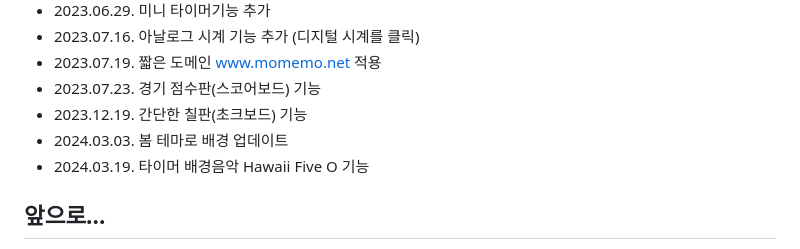
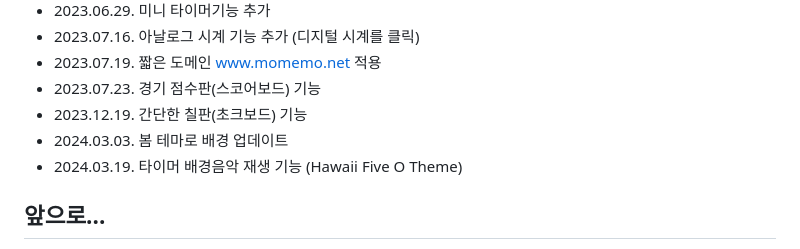
Before and after one commit to mcnorton/mome, a Markdown page: README.md, the part around the change. Drawn GitHub-style.

```diff
--- a/README.md
+++ b/README.md
@@ -44,7 +44,7 @@
 * 2023.07.23. 경기 점수판(스코어보드) 기능
 * 2023.12.19. 간단한 칠판(초크보드) 기능
 * 2024.03.03. 봄 테마로 배경 업데이트
-* 2024.03.19. 타이머 배경음악 Hawaii Five O 기능
+* 2024.03.19. 타이머 배경음악 재생 기능 (Hawaii Five O Theme)
 
 ## 앞으로...
 * 자주가는 사이트
```
